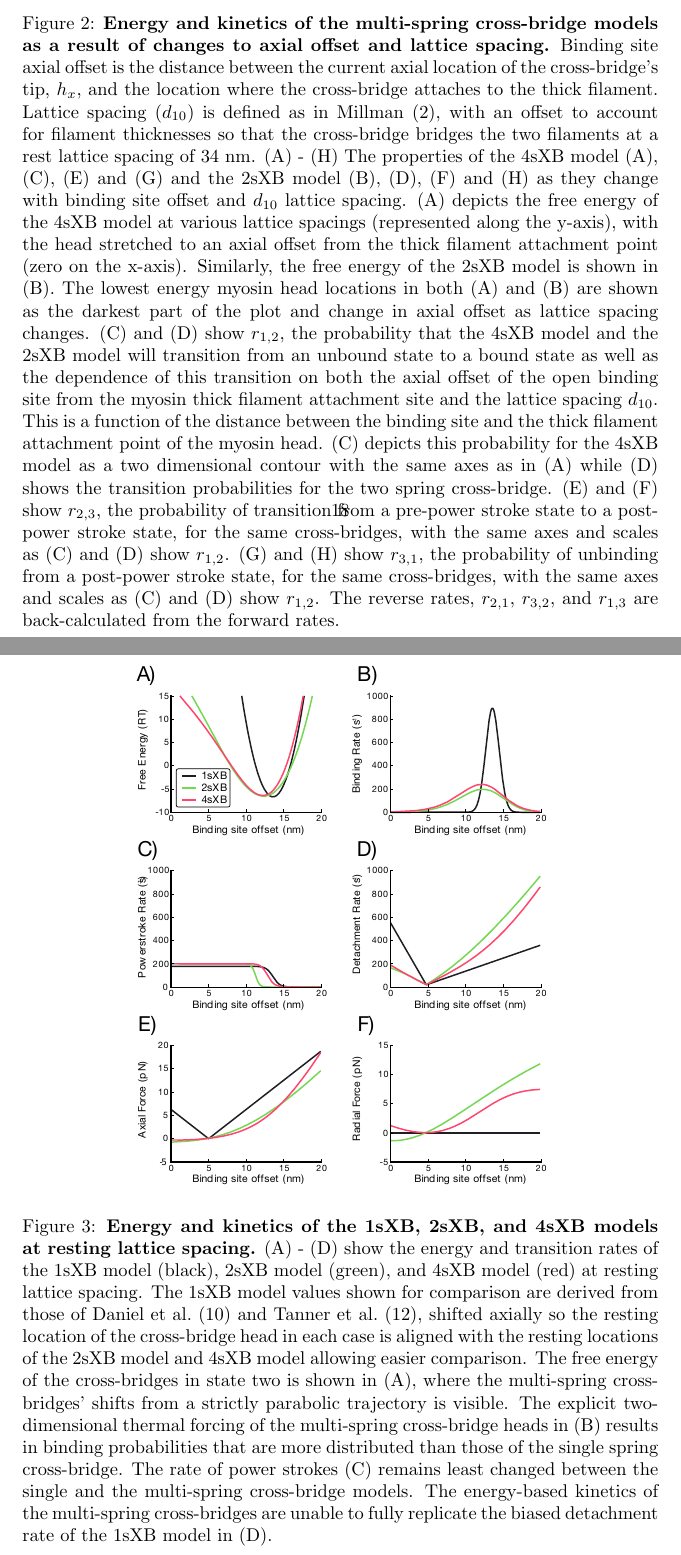
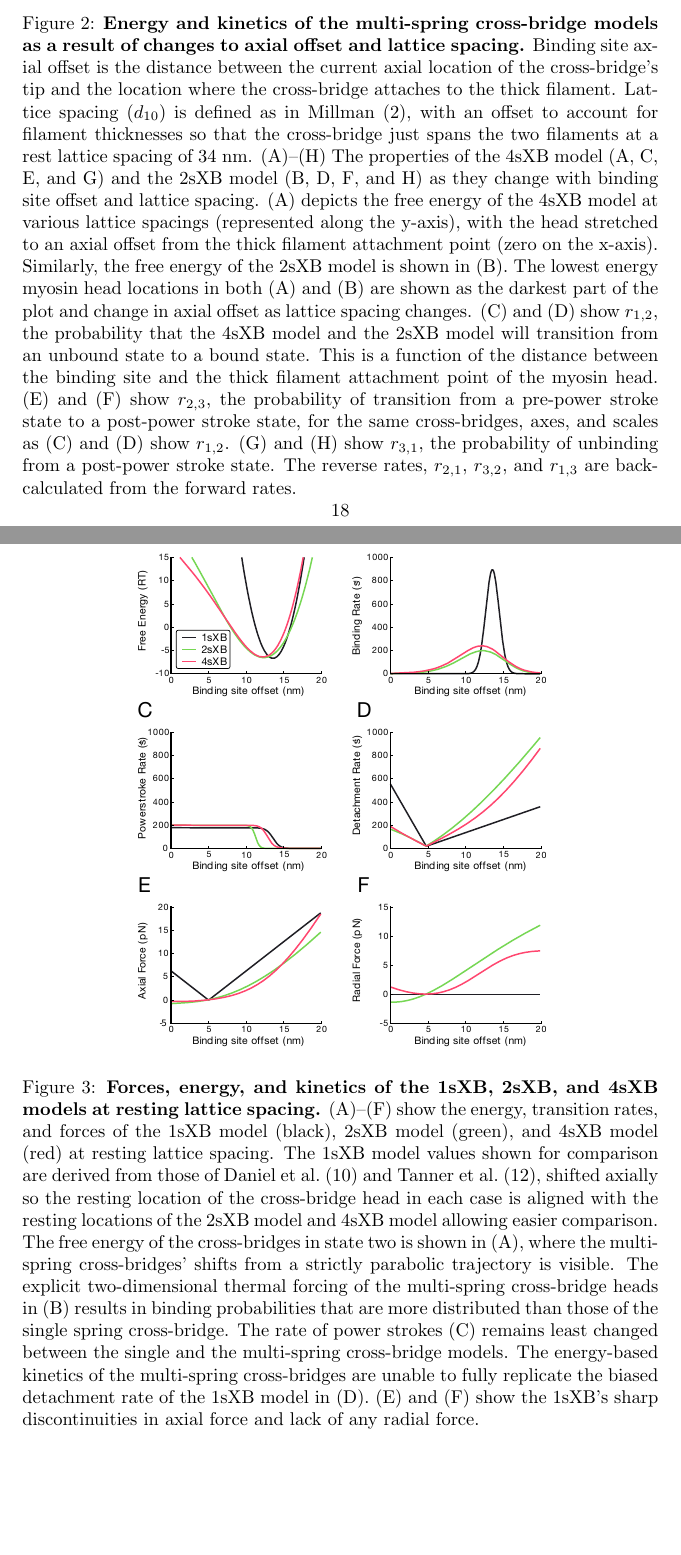
Before and after one commit to cdw/crossbridge, a LaTeX paper (paper/SingleXB.tex): two parts of pages 18 and 19 of 22, joined at a grey line, cut so that both start at the same text, the shorter picture padded with empty space. Compiled offline with pdfLaTeX.

Commit message:
More edits to the figure captions.

```diff
--- a/paper/SingleXB.tex
+++ b/paper/SingleXB.tex
@@ -464,16 +465,16 @@ Substitution of the 2sXB model for the 4sXB model reduces the runtime of a simul
     \caption{
         \label{fig_kinetics_contours}
         \textbf{Energy and kinetics of the multi-spring cross-bridge models as a result of changes to axial offset and lattice spacing.}
-        Binding site axial offset is the distance between the current axial location of the cross-bridge's tip, $h_x$, and the location where the cross-bridge attaches to the thick filament.
-        Lattice spacing ($d_{10}$) is defined as in \citet{Millman1998}, with an offset to account for filament thicknesses so that the cross-bridge bridges the two filaments at a rest lattice spacing of 34 nm.
-        (A) - (H)  The properties of the 4sXB model (A), (C), (E) and (G) and the 2sXB model (B), (D), (F) and (H) as they change with binding site offset and $d_{10}$ lattice spacing.
+        Binding site axial offset is the distance between the current axial location of the cross-bridge's tip and the location where the cross-bridge attaches to the thick filament.
+        Lattice spacing ($d_{10}$) is defined as in \citet{Millman1998}, with an offset to account for filament thicknesses so that the cross-bridge just spans the two filaments at a rest lattice spacing of 34 nm.
+        (A)--(H)  The properties of the 4sXB model (A, C, E, and G) and the 2sXB model (B, D, F, and H) as they change with binding site offset and lattice spacing.
         (A) depicts the free energy of the 4sXB model at various lattice spacings (represented along the y-axis), with the head stretched to an axial offset from the thick filament attachment point (zero on the x-axis).
-        Similarly, the free energy of the 2sXB model is shown in (B).  The lowest energy myosin head locations in both (A) and (B) are shown as the darkest part of the plot and change in axial offset as lattice spacing changes.
-        (C) and (D) show $r_{1,2}$, the probability that the 4sXB model and the 2sXB model will transition from an unbound state to a bound state as well as the dependence of this transition on both the axial offset of the open binding site from the myosin thick filament attachment site and the lattice spacing $d_{10}$.
+        Similarly, the free energy of the 2sXB model is shown in (B).
+        The lowest energy myosin head locations in both (A) and (B) are shown as the darkest part of the plot and change in axial offset as lattice spacing changes.
+        (C) and (D) show $r_{1,2}$, the probability that the 4sXB model and the 2sXB model will transition from an unbound state to a bound state.
         This is a function of the distance between the binding site and the thick filament attachment point of the myosin head.
-        (C) depicts this probability for the 4sXB model as a two dimensional contour with the same axes as in (A) while (D) shows the transition probabilities for the two spring cross-bridge.
-        (E) and (F) show $r_{2,3}$, the probability of transition from a pre-power stroke state to a post-power stroke state, for the same cross-bridges, with the same axes and scales as (C) and (D) show $r_{1,2}$.
-        (G) and (H) show $r_{3,1}$, the probability of unbinding from a post-power stroke state, for the same cross-bridges, with the same axes and scales as (C) and (D) show $r_{1,2}$.
+        (E) and (F) show $r_{2,3}$, the probability of transition from a pre-power stroke state to a post-power stroke state, for the same cross-bridges, axes, and scales as (C) and (D) show $r_{1,2}$.
+        (G) and (H) show $r_{3,1}$, the probability of unbinding from a post-power stroke state.
         The reverse rates, $r_{2,1}$, $r_{3,2}$, and $r_{1,3}$ are back-calculated from the forward rates.
     }
     \end{center}
@@ -484,13 +485,14 @@ Substitution of the 2sXB model for the 4sXB model reduces the runtime of a simul
     \includegraphics[width=3.25in]{../imgs/Figure3.pdf}
     \caption{
         \label{fig_kinetics_cuts}
-        \textbf{Energy and kinetics of the 1sXB, 2sXB, and 4sXB models at resting lattice spacing.}
-        (A) - (D) show the energy and transition rates of the 1sXB model (black), 2sXB model (green), and 4sXB model (red) at resting lattice spacing.
+        \textbf{Forces, energy, and kinetics of the 1sXB, 2sXB, and 4sXB models at resting lattice spacing.}
+        (A)--(F) show the energy, transition rates, and forces of the 1sXB model (black), 2sXB model (green), and 4sXB model (red) at resting lattice spacing.
         The 1sXB model values shown for comparison are derived from those of \citet{Daniel1998} and \citet{Tanner2007}, shifted axially so the resting location of the cross-bridge head in each case is aligned with the resting locations of the 2sXB model and 4sXB model allowing easier comparison.
         The free energy of the cross-bridges in state two is shown in (A), where the multi-spring cross-bridges' shifts from a strictly parabolic trajectory is visible.
         The explicit two-dimensional thermal forcing of the multi-spring cross-bridge heads in (B) results in binding probabilities that are more distributed than those of the single spring cross-bridge.
         The rate of power strokes (C) remains least changed between the single and the multi-spring cross-bridge models.
         The energy-based kinetics of the multi-spring cross-bridges are unable to fully replicate the biased detachment rate of the 1sXB model in (D).
+        (E) and (F) show the 1sXB's sharp discontinuities in axial force and lack of any radial force.
     }
     \end{center}
 \end{figure}
```
Also changed, not shown: imgs/Figure3.pdf, paper/SingleXB.tex (5 more changed lines).
